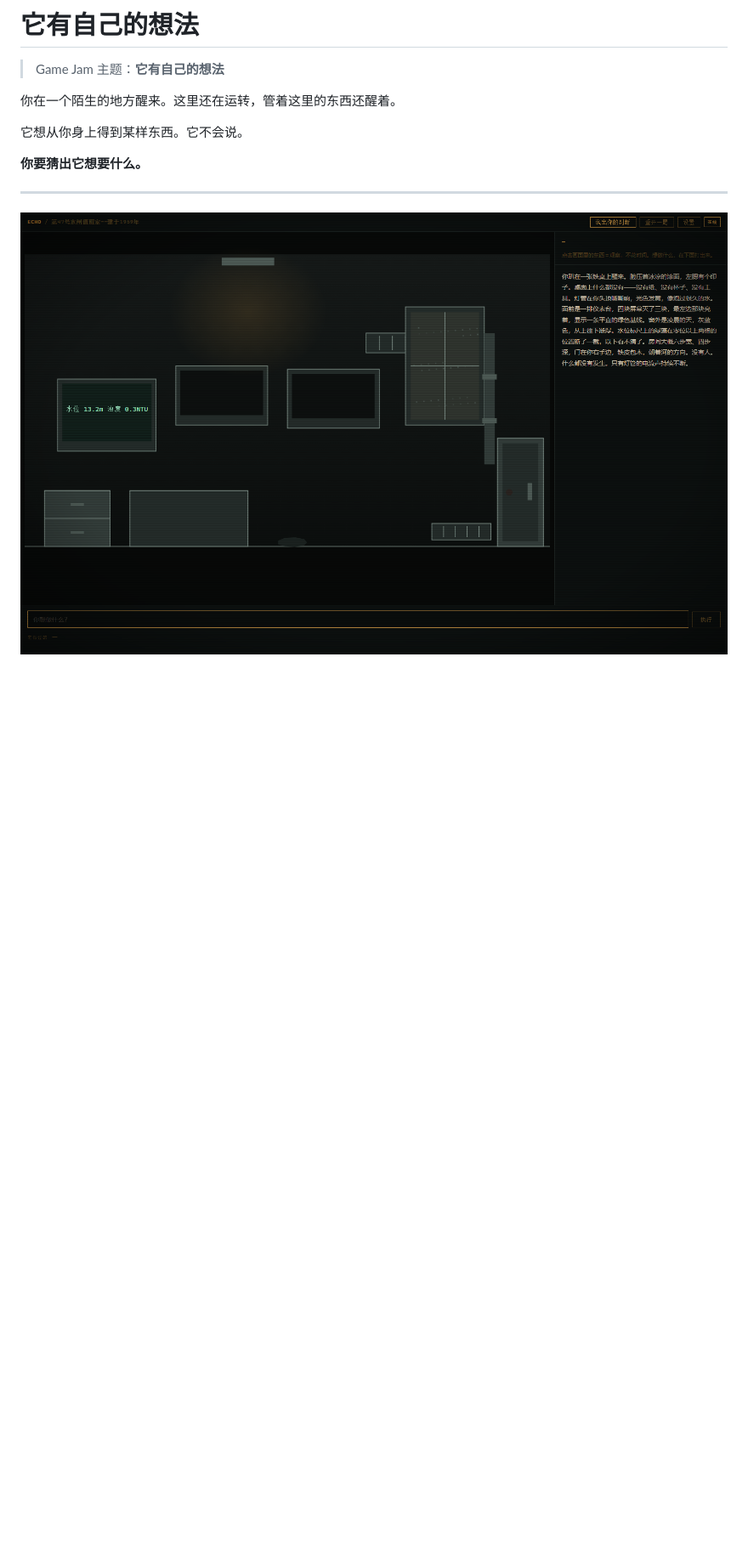
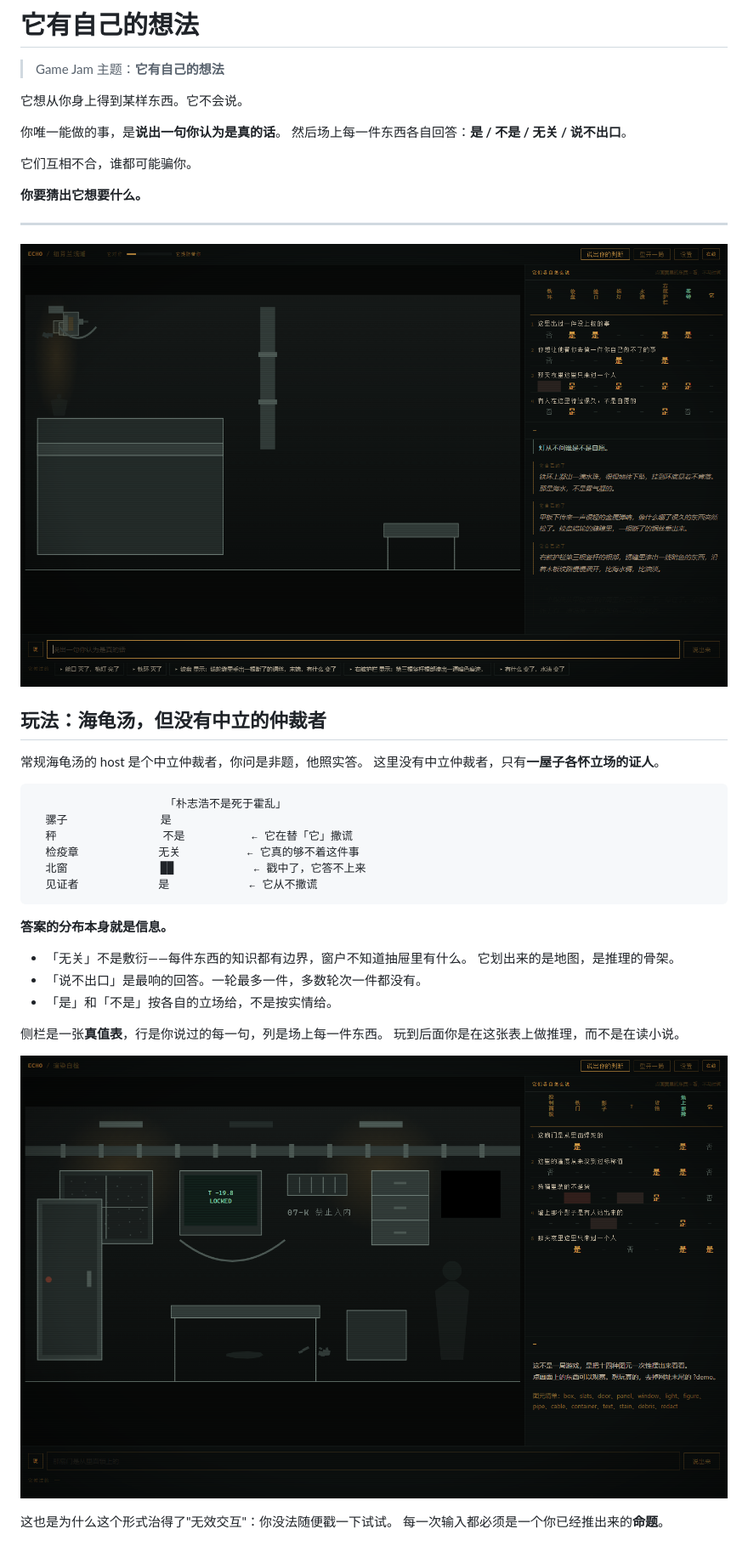
Before and after one commit to droidlyx/Vibejam_01_lyx, a Markdown page: README.md, the part around one of its changes. Shown at 85% size. Drawn GitHub-style; pictures changed too: docs/board.png (added), docs/screenshot.png; blank space fills up the shorter version.

````diff
--- a/README.md
+++ b/README.md
@@ -2,12 +2,45 @@
 
 > Game Jam 主题：**它有自己的想法**
 
-你在一个陌生的地方醒来。这里还在运转，管着这里的东西还醒着。
+它想从你身上得到某样东西。它不会说。
 
-它想从你身上得到某样东西。它不会说。
+你唯一能做的事，是**说出一句你认为是真的话**。
+然后场上每一件东西各自回答：**是 / 不是 / 无关 / 说不出口**。
+
+它们互相不合，谁都可能骗你。
 
 **你要猜出它想要什么。**
 
 ---
 
 ![截图](docs/screenshot.png)
+
+## 玩法：海龟汤，但没有中立的仲裁者
+
+常规海龟汤的 host 是个中立仲裁者，你问是非题，他照实答。
+这里没有中立仲裁者，只有**一屋子各怀立场的证人**。
+
+```
+                    「朴志浩不是死于霍乱」
+  骡子              是
+  秤                不是          ← 它在替「它」撒谎
+  检疫章            无关          ← 它真的够不着这件事
+  北窗              ██            ← 戳中了，它答不上来
+  见证者            是            ← 它从不撒谎
+```
+
+**答案的分布本身就是信息。**
+
+- 「无关」不是敷衍——每件东西的知识都有边界，窗户不知道抽屉里有什么。
+  它划出来的是地图，是推理的骨架。
+- 「说不出口」是最响的回答。一轮最多一件，多数轮次一件都没有。
+- 「是」和「不是」按各自的立场给，不是按实情给。
+
+侧栏是一张**真值表**，行是你说过的每一句，列是场上每一件东西。
+玩到后面你是在这张表上做推理，而不是在读小说。
+
+![真值表](docs/board.png)
+
+这也是为什么这个形式治得了"无效交互"：你没法随便戳一下试试。
+每一次输入都必须是一个你已经推出来的**命题**。
+
````
Also changed, not shown: other parts of README.md (+107 -20 lines), 8 other files.
